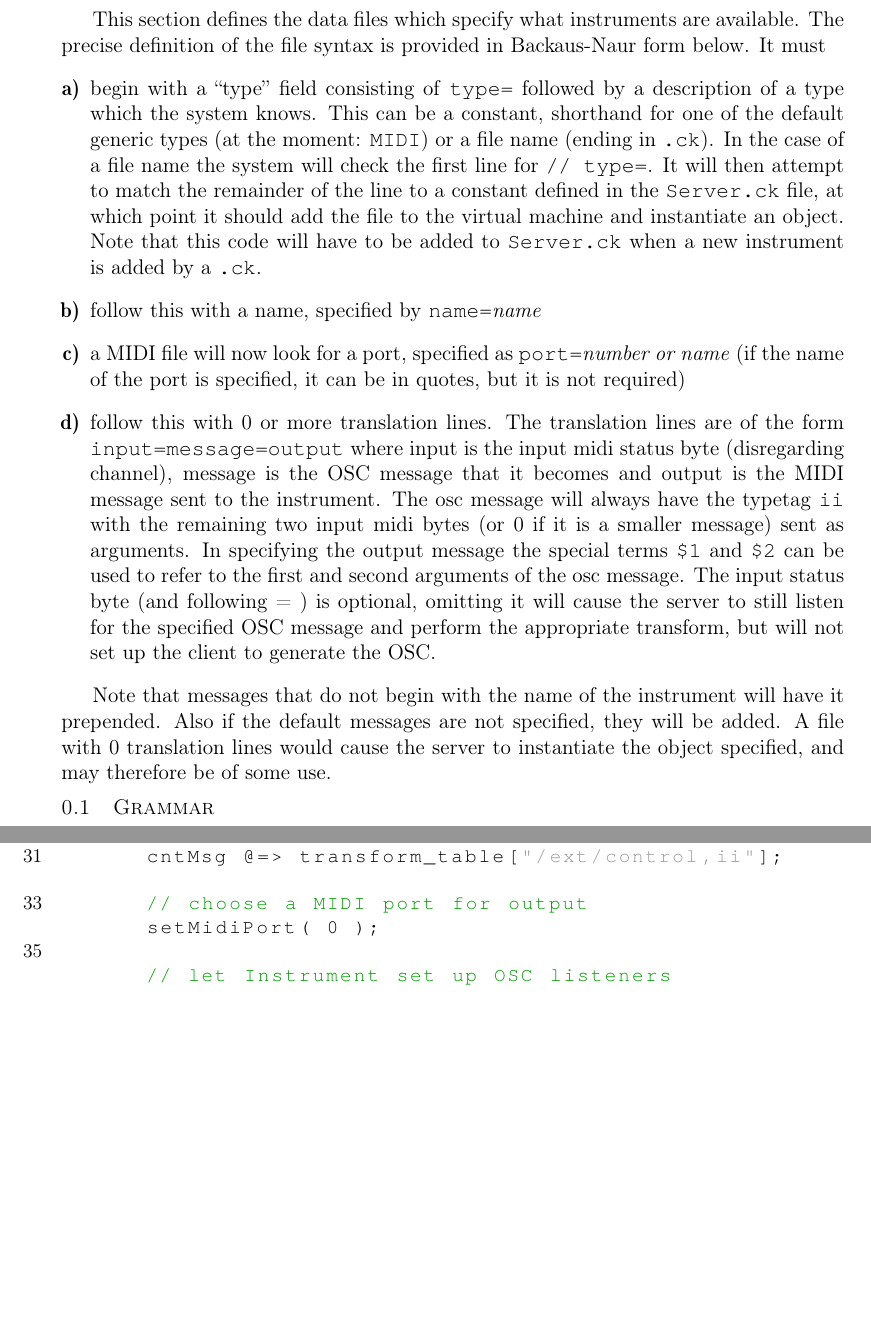
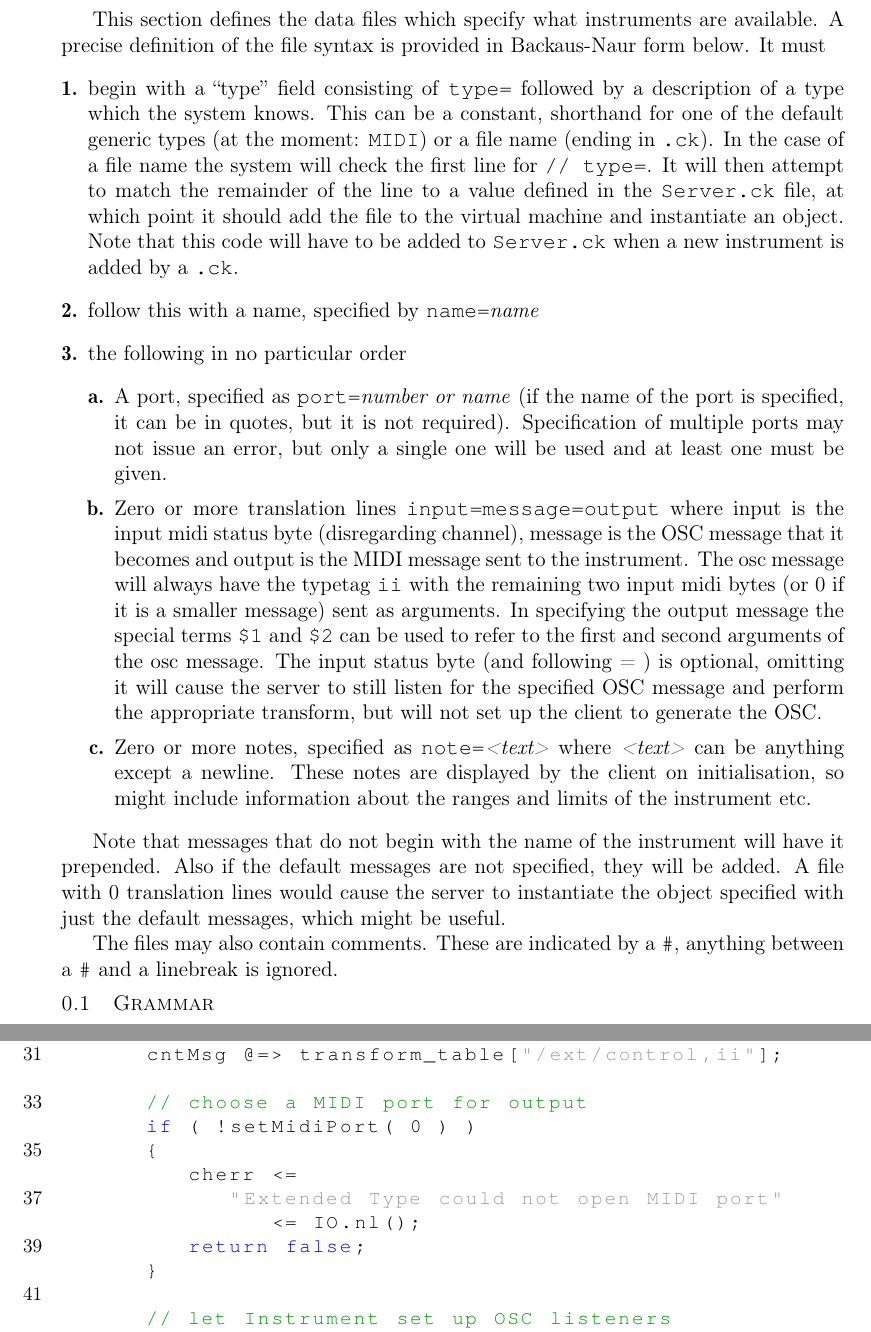
Before and after one commit to PFCM/Control, a LaTeX document (docs/InstrumentFileSpec.tex): two parts of pages 1 and 3 of 4 before the commit and two parts of pages 1 and 4 of 4 after it, joined at a grey line, cut so that both start at the same text, the shorter picture padded with empty space. Compiled offline with pdfLaTeX.

Commit message:
Improved midi file docs, removed some braces from Master

```diff
--- a/docs/InstrumentFileSpec.tex
+++ b/docs/InstrumentFileSpec.tex
@@ -19,30 +19,35 @@
 
 \begin{document}
 
-This section defines the data files which specify what instruments are available. The precise definition of the file syntax is provided in
+This section defines the data files which specify what instruments are available. A precise definition of the file syntax is provided in
 Backaus-Naur form below.
 It must
-\begin{enumerate} [\bfseries a)]
+\begin{enumerate} [\bfseries 1.]
 \item{begin with a ``type'' field consisting of \texttt{type=} followed by a description of a type which the system knows. This can be
 a constant, shorthand for one of the default generic types (at the moment: \texttt{MIDI}) or a file name (ending in \texttt{.ck}). In the case of a file name
-the system will check the first line for \texttt{// type=}. It will then attempt to match the remainder of the line to a constant defined in the \texttt{Server.ck}
+the system will check the first line for \texttt{// type=}. It will then attempt to match the remainder of the line to a value defined in the \texttt{Server.ck}
 file, at which point it should add the file to the virtual machine and instantiate an object. Note that this code will have to be added to \texttt{Server.ck}
 when a new instrument is added by a \texttt{.ck}.}
 \item{follow this with a name, specified by \texttt{name=}\textit{name}}
-\item{a MIDI file will now look for a port, specified as \texttt{port=}\textit{number or name}} (if the name of the port is specified, it can be in quotes,
- but it is not required)
-\item{follow this with 0 or more translation lines. The translation lines are of the form \texttt{input=message=output} where input is the input midi
-	 status byte (disregarding channel), message is the OSC message that it becomes and output is the MIDI message sent to the instrument.
-	 The osc message will always have the typetag \texttt{ii} with the remaining two input midi bytes (or 0 if it is a smaller message) sent as
-	 arguments. In specifying the output message the special terms \texttt{\$1} and \texttt{\$2} can be used to refer to the first and second arguments
-	 of the osc message. The input status byte (and following = ) is optional, omitting it will cause the server to still listen for the specified OSC
-	 message and perform the appropriate transform, but will not set up the client to generate the OSC.}
-
+\item{the following in no particular order}
+	\begin{enumerate} [\bf a.]
+		\item A port, specified as \texttt{port=}\textit{number or name} (if the name of the port is specified, it can be in quotes,
+			 but it is not required). Specification of multiple ports may not issue an error, but only a single one will be used and at least one must be given.
+		\item Zero or more translation lines \texttt{input=message=output} where input is the input midi
+			 status byte (disregarding channel), message is the OSC message that it becomes and output is the MIDI message sent to the instrument.
+	 		The osc message will always have the typetag \texttt{ii} with the remaining two input midi bytes (or 0 if it is a smaller message) sent as
+	 		arguments. In specifying the output message the special terms \texttt{\$1} and \texttt{\$2} can be used to refer to the first and second arguments
+			 of the osc message. The input status byte (and following = ) is optional, omitting it will cause the server to still listen for the specified OSC
+			 message and perform the appropriate transform, but will not set up the client to generate the OSC.
+		\item Zero or more notes, specified as \texttt{note=}\textit{<text>} where \textit{<text>} can be anything except a newline. These notes are displayed by
+			the client on initialisation, so might include information about the ranges and limits of the instrument etc.
+	 \end{enumerate}
 \end{enumerate}
 
 Note that messages that do not begin with the name of the instrument will have it prepended. Also if the default messages are not specified,
-they will be added.
-A file with 0 translation lines would cause the server to instantiate the object specified, and may therefore be of some use.
+they will be added. A file with 0 translation lines would cause the server to instantiate the object specified with just the default messages, which might be useful.
+
+The files may also contain comments. These are indicated by a \texttt{\#}, anything between a \texttt{\#} and a linebreak is ignored.
 
 \subsection{Grammar}
 \setlength{\grammarindent}{10em}
@@ -156,7 +165,13 @@ public class ExtendedType extends MidiInstrument
 		cntMsg @=> transform_table["/ext/control,ii"];
 
 		// choose a MIDI port for output
-		setMidiPort( 0 );
+		if ( !setMidiPort( 0 ) )
+		{
+			cherr <=
+				"Extended Type could not open MIDI port"
+					<= IO.nl();
+			return false;
+		}
 
 		// let Instrument set up OSC listeners
 		patterns<<"/ext/note,ii";
```
Also changed, not shown: docs/InstrumentFileSpec.pdf, docs/InstrumentFileSpec.tex (8 more changed lines), 1 other file.
